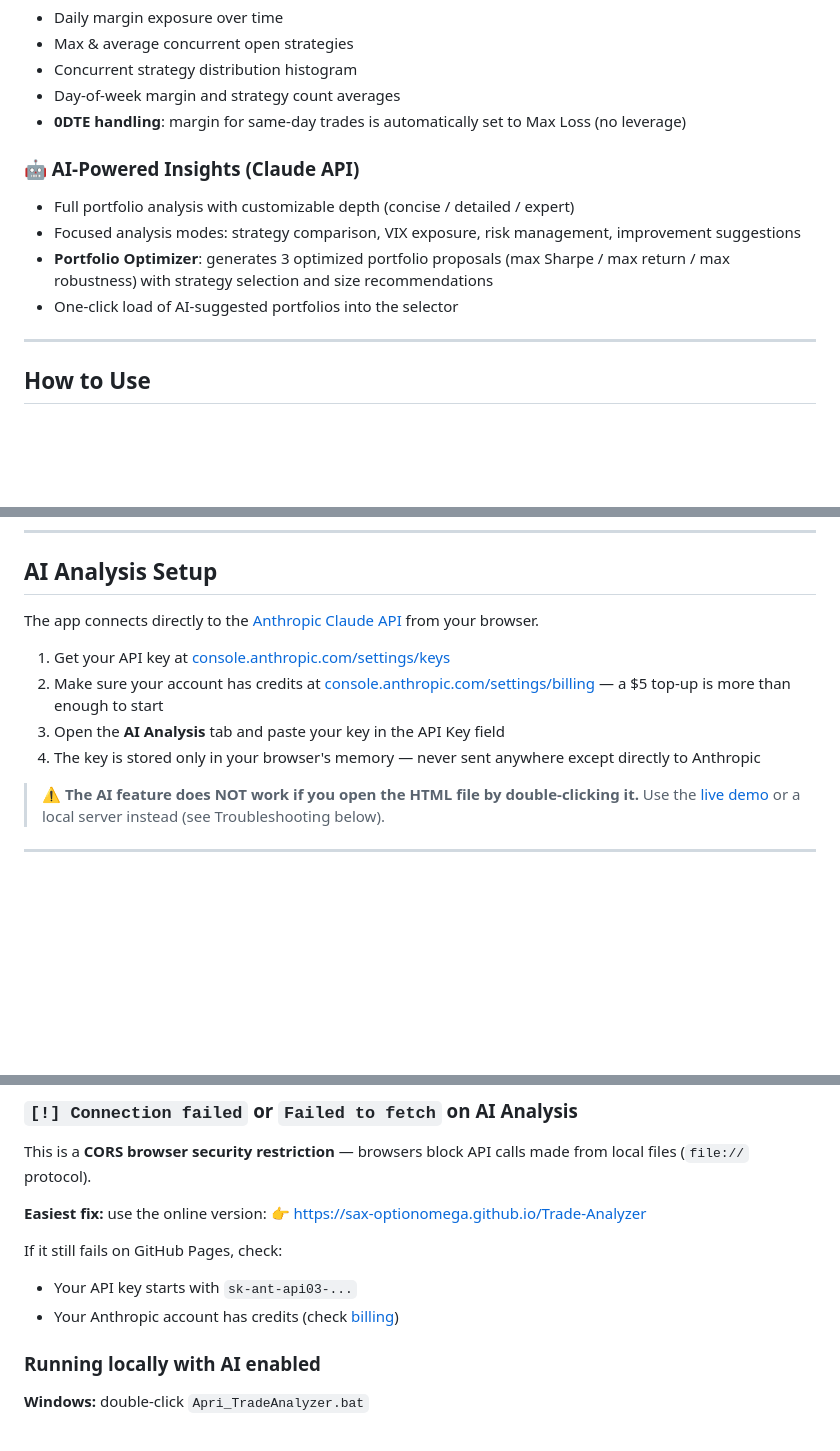
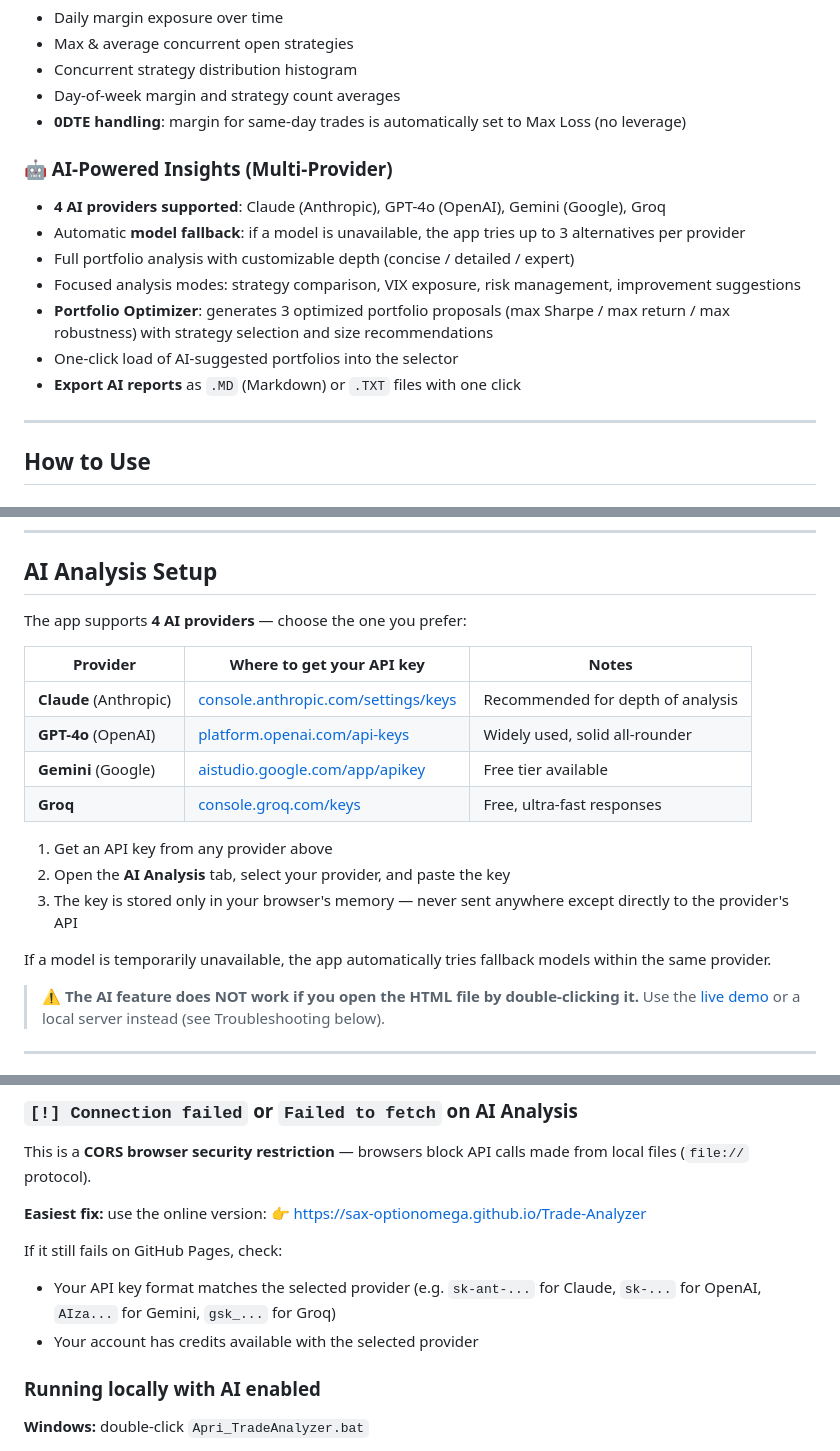
Before and after one commit to Sax-OptionOmega/Trade-Analyzer, a Markdown page: README.md, 3 parts joined by grey strips. Rendered like a GitHub page; blank space fills up the shorter version.

Commit message:
Update README with multi-provider AI and export features
- Document 4 AI providers with API key links table
- Add model fallback and report export features
- Update troubleshooting and privacy sections for multi-provider

Co-Authored-By: Claude Opus 4.6 <noreply@anthropic.com>

```diff
--- a/README.md
+++ b/README.md
@@ -44,11 +44,14 @@ Built by a retail trader, for retail traders.
 - Day-of-week margin and strategy count averages
 - **0DTE handling**: margin for same-day trades is automatically set to Max Loss (no leverage)
 
-### 🤖 AI-Powered Insights (Claude API)
+### 🤖 AI-Powered Insights (Multi-Provider)
+- **4 AI providers supported**: Claude (Anthropic), GPT-4o (OpenAI), Gemini (Google), Groq
+- Automatic **model fallback**: if a model is unavailable, the app tries up to 3 alternatives per provider
 - Full portfolio analysis with customizable depth (concise / detailed / expert)
 - Focused analysis modes: strategy comparison, VIX exposure, risk management, improvement suggestions
 - **Portfolio Optimizer**: generates 3 optimized portfolio proposals (max Sharpe / max return / max robustness) with strategy selection and size recommendations
 - One-click load of AI-suggested portfolios into the selector
+- **Export AI reports** as `.MD` (Markdown) or `.TXT` files with one click
 
 ---
 
@@ -73,12 +76,20 @@ Download `trade_analyzer.html` and open it with the included launcher:
 
 ## AI Analysis Setup
 
-The app connects directly to the [Anthropic Claude API](https://www.anthropic.com) from your browser.
+The app supports **4 AI providers** — choose the one you prefer:
 
-1. Get your API key at [console.anthropic.com/settings/keys](https://console.anthropic.com/settings/keys)
-2. Make sure your account has credits at [console.anthropic.com/settings/billing](https://console.anthropic.com/settings/billing) — a $5 top-up is more than enough to start
-3. Open the **AI Analysis** tab and paste your key in the API Key field
-4. The key is stored only in your browser's memory — never sent anywhere except directly to Anthropic
+| Provider | Where to get your API key | Notes |
+|---|---|---|
+| **Claude** (Anthropic) | [console.anthropic.com/settings/keys](https://console.anthropic.com/settings/keys) | Recommended for depth of analysis |
+| **GPT-4o** (OpenAI) | [platform.openai.com/api-keys](https://platform.openai.com/api-keys) | Widely used, solid all-rounder |
+| **Gemini** (Google) | [aistudio.google.com/app/apikey](https://aistudio.google.com/app/apikey) | Free tier available |
+| **Groq** | [console.groq.com/keys](https://console.groq.com/keys) | Free, ultra-fast responses |
+
+1. Get an API key from any provider above
+2. Open the **AI Analysis** tab, select your provider, and paste the key
+3. The key is stored only in your browser's memory — never sent anywhere except directly to the provider's API
+
+If a model is temporarily unavailable, the app automatically tries fallback models within the same provider.
 
 > ⚠️ **The AI feature does NOT work if you open the HTML file by double-clicking it.** Use the [live demo](https://sax-optionomega.github.io/Trade-Analyzer) or a local server instead (see Troubleshooting below).
 
@@ -94,8 +105,8 @@ This is a **CORS browser security restriction** — browsers block API calls mad
 👉 [https://sax-optionomega.github.io/Trade-Analyzer](https://sax-optionomega.github.io/Trade-Analyzer)
 
 If it still fails on GitHub Pages, check:
-- Your API key starts with `sk-ant-api03-...`
-- Your Anthropic account has credits (check [billing](https://console.anthropic.com/settings/billing))
+- Your API key format matches the selected provider (e.g. `sk-ant-...` for Claude, `sk-...` for OpenAI, `AIza...` for Gemini, `gsk_...` for Groq)
+- Your account has credits available with the selected provider
 
 ### Running locally with AI enabled
 
```
Also changed, not shown: other parts of README.md (+1 -1 lines).
